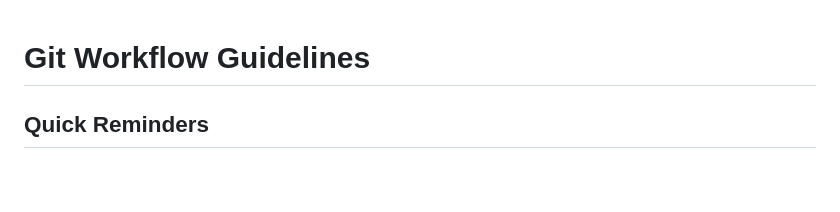
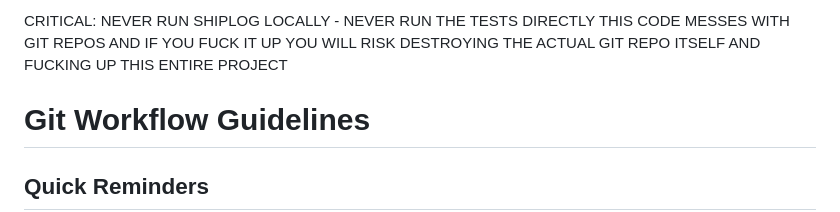
Before and after one commit to flyingrobots/shiplog, a Markdown page: AGENTS.md, the part around the change. GitHub-like rendering; blank space fills up the shorter version.

Commit message:
chore: add warning to AGENTS.md

```diff
--- a/AGENTS.md
+++ b/AGENTS.md
@@ -1,3 +1,7 @@
+CRITICAL: NEVER RUN SHIPLOG LOCALLY - NEVER RUN THE TESTS DIRECTLY
+THIS CODE MESSES WITH GIT REPOS AND IF YOU FUCK IT UP YOU WILL
+RISK DESTROYING THE ACTUAL GIT REPO ITSELF AND FUCKING UP THIS ENTIRE PROJECT
+
 # Git Workflow Guidelines
 
 ## Quick Reminders
```
